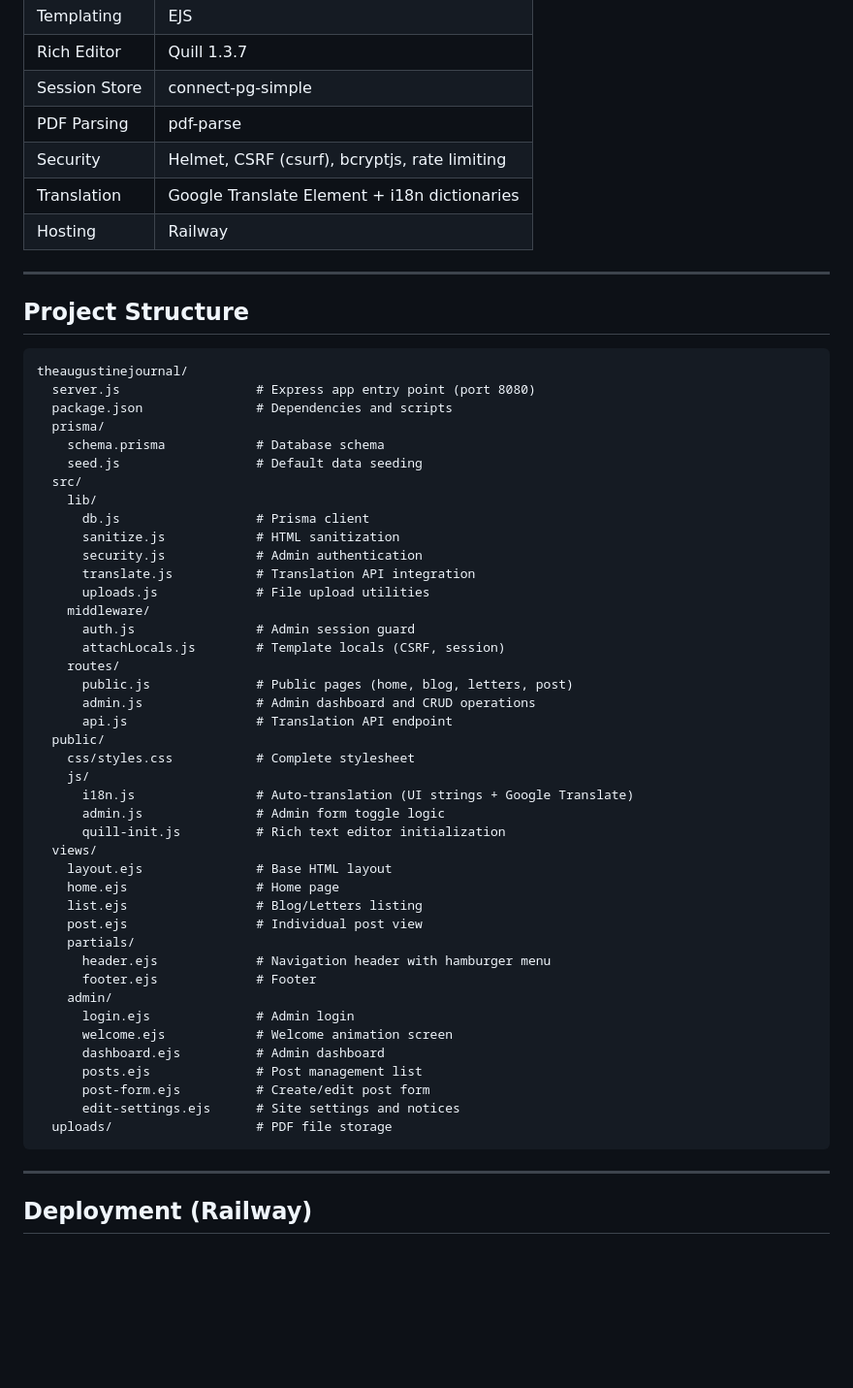
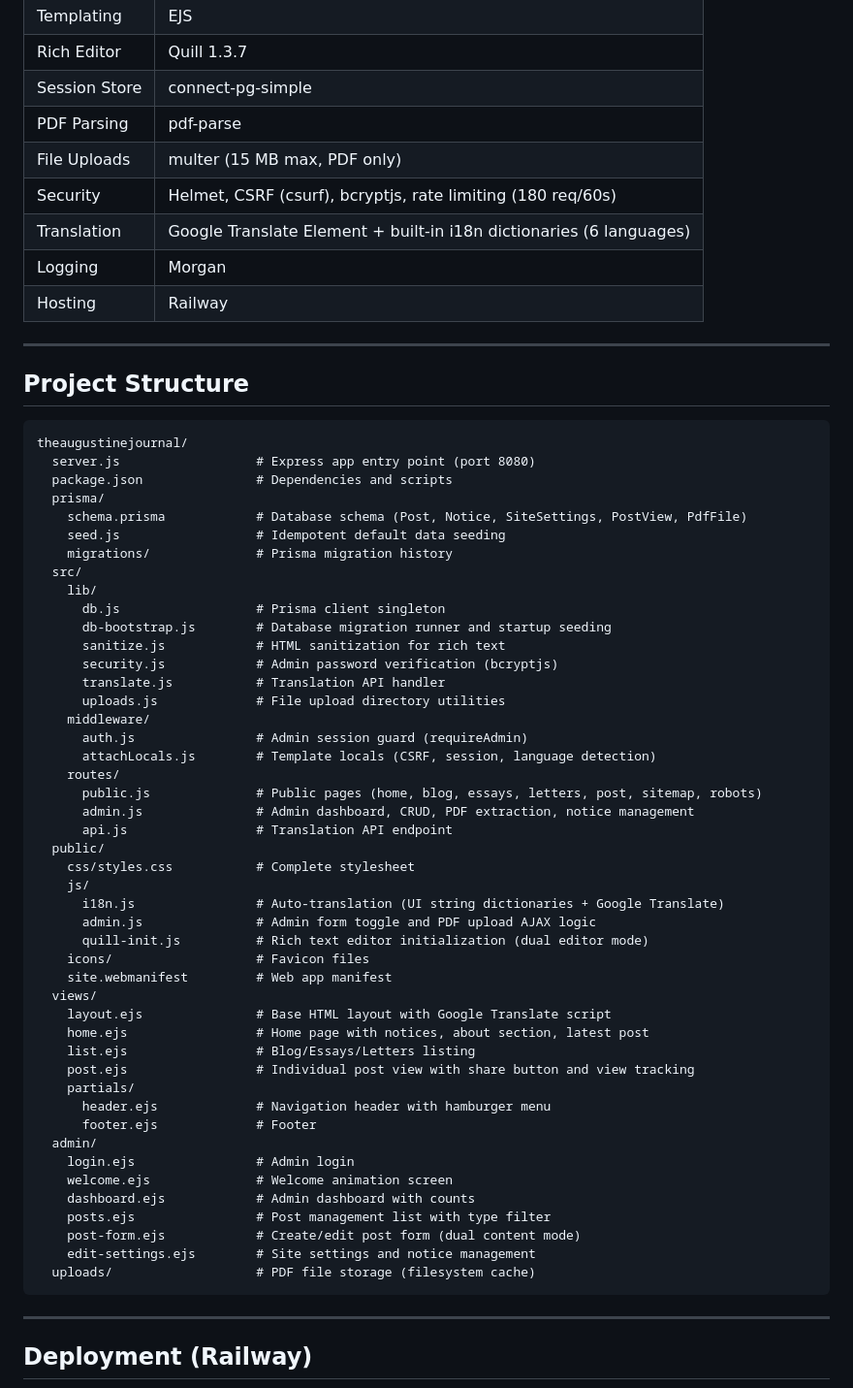
Before and after one commit to SRAS2024/theaugustinejournal, a Markdown page: README.md, the part around one of its changes. Shown at 97% size. GitHub-like rendering; blank space fills up the shorter version.

````diff
--- a/README.md
+++ b/README.md
@@ -56,8 +67,10 @@ Three data categories stored in PostgreSQL:
 | Rich Editor | Quill 1.3.7 |
 | Session Store | connect-pg-simple |
 | PDF Parsing | pdf-parse |
-| Security | Helmet, CSRF (csurf), bcryptjs, rate limiting |
-| Translation | Google Translate Element + i18n dictionaries |
+| File Uploads | multer (15 MB max, PDF only) |
+| Security | Helmet, CSRF (csurf), bcryptjs, rate limiting (180 req/60s) |
+| Translation | Google Translate Element + built-in i18n dictionaries (6 languages) |
+| Logging | Morgan |
 | Hosting | Railway |
 
 ---
@@ -69,44 +82,48 @@ theaugustinejournal/
   server.js                  # Express app entry point (port 8080)
   package.json               # Dependencies and scripts
   prisma/
-    schema.prisma            # Database schema
-    seed.js                  # Default data seeding
+    schema.prisma            # Database schema (Post, Notice, SiteSettings, PostView, PdfFile)
+    seed.js                  # Idempotent default data seeding
+    migrations/              # Prisma migration history
   src/
     lib/
-      db.js                  # Prisma client
-      sanitize.js            # HTML sanitization
-      security.js            # Admin authentication
-      translate.js           # Translation API integration
-      uploads.js             # File upload utilities
+      db.js                  # Prisma client singleton
+      db-bootstrap.js        # Database migration runner and startup seeding
+      sanitize.js            # HTML sanitization for rich text
+      security.js            # Admin password verification (bcryptjs)
+      translate.js           # Translation API handler
+      uploads.js             # File upload directory utilities
     middleware/
-      auth.js                # Admin session guard
-      attachLocals.js        # Template locals (CSRF, session)
+      auth.js                # Admin session guard (requireAdmin)
+      attachLocals.js        # Template locals (CSRF, session, language detection)
     routes/
-      public.js              # Public pages (home, blog, letters, post)
-      admin.js               # Admin dashboard and CRUD operations
+      public.js              # Public pages (home, blog, essays, letters, post, sitemap, robots)
+      admin.js               # Admin dashboard, CRUD, PDF extraction, notice management
       api.js                 # Translation API endpoint
   public/
     css/styles.css           # Complete stylesheet
     js/
-      i18n.js                # Auto-translation (UI strings + Google Translate)
-      admin.js               # Admin form toggle logic
-      quill-init.js          # Rich text editor initialization
+      i18n.js                # Auto-translation (UI string dictionaries + Google Translate)
+      admin.js               # Admin form toggle and PDF upload AJAX logic
+      quill-init.js          # Rich text editor initialization (dual editor mode)
+    icons/                   # Favicon files
+    site.webmanifest         # Web app manifest
   views/
-    layout.ejs               # Base HTML layout
-    home.ejs                 # Home page
-    list.ejs                 # Blog/Letters listing
-    post.ejs                 # Individual post view
+    layout.ejs               # Base HTML layout with Google Translate script
+    home.ejs                 # Home page with notices, about section, latest post
+    list.ejs                 # Blog/Essays/Letters listing
+    post.ejs                 # Individual post view with share button and view tracking
     partials/
       header.ejs             # Navigation header with hamburger menu
       footer.ejs             # Footer
-    admin/
-      login.ejs              # Admin login
-      welcome.ejs            # Welcome animation screen
-      dashboard.ejs          # Admin dashboard
-      posts.ejs              # Post management list
-      post-form.ejs          # Create/edit post form
-      edit-settings.ejs      # Site settings and notices
-  uploads/                   # PDF file storage
+  admin/
+    login.ejs                # Admin login
+    welcome.ejs              # Welcome animation screen
+    dashboard.ejs            # Admin dashboard with counts
+    posts.ejs                # Post management list with type filter
+    post-form.ejs            # Create/edit post form (dual content mode)
+    edit-settings.ejs        # Site settings and notice management
+  uploads/                   # PDF file storage (filesystem cache)
 ```
 
 ---
````
Also changed, not shown: other parts of README.md (+54 -39 lines).
